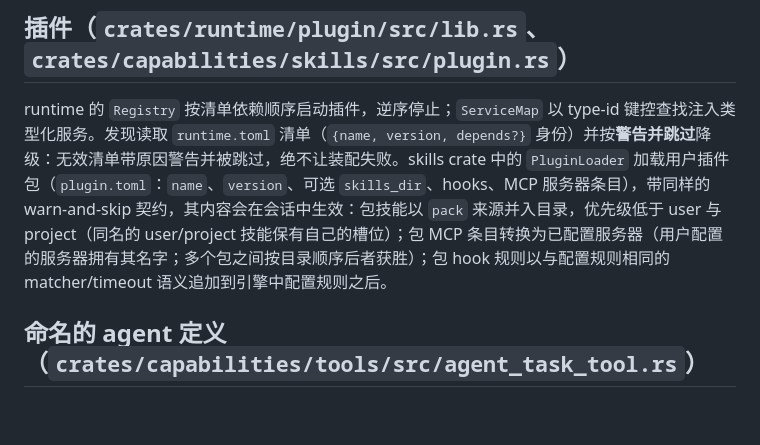
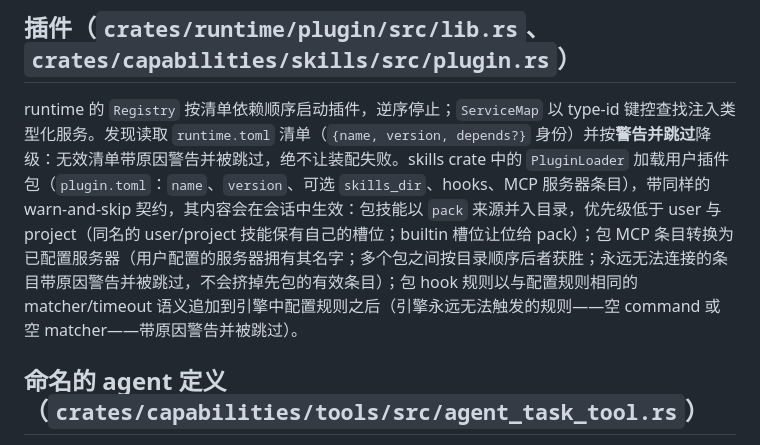
Before and after one commit to daftpunkwav/wave-code, a Markdown page: docs/subsystems/extensibility.zh.md, the part around the change. GitHub-like rendering; blank space fills up the shorter version.

```diff
--- a/docs/subsystems/extensibility.zh.md
+++ b/docs/subsystems/extensibility.zh.md
@@ -34,7 +34,7 @@ Frontmatter 解析使用 `serde-saphyr` 而不是手写扫描器——一个刻
 
 ## 插件（`crates/runtime/plugin/src/lib.rs`、`crates/capabilities/skills/src/plugin.rs`）
 
-runtime 的 `Registry` 按清单依赖顺序启动插件，逆序停止；`ServiceMap` 以 type-id 键控查找注入类型化服务。发现读取 `runtime.toml` 清单（`{name, version, depends?}` 身份）并按**警告并跳过**降级：无效清单带原因警告并被跳过，绝不让装配失败。skills crate 中的 `PluginLoader` 加载用户插件包（`plugin.toml`：`name`、`version`、可选 `skills_dir`、hooks、MCP 服务器条目），带同样的 warn-and-skip 契约，其内容会在会话中生效：包技能以 `pack` 来源并入目录，优先级低于 user 与 project（同名的 user/project 技能保有自己的槽位）；包 MCP 条目转换为已配置服务器（用户配置的服务器拥有其名字；多个包之间按目录顺序后者获胜）；包 hook 规则以与配置规则相同的 matcher/timeout 语义追加到引擎中配置规则之后。
+runtime 的 `Registry` 按清单依赖顺序启动插件，逆序停止；`ServiceMap` 以 type-id 键控查找注入类型化服务。发现读取 `runtime.toml` 清单（`{name, version, depends?}` 身份）并按**警告并跳过**降级：无效清单带原因警告并被跳过，绝不让装配失败。skills crate 中的 `PluginLoader` 加载用户插件包（`plugin.toml`：`name`、`version`、可选 `skills_dir`、hooks、MCP 服务器条目），带同样的 warn-and-skip 契约，其内容会在会话中生效：包技能以 `pack` 来源并入目录，优先级低于 user 与 project（同名的 user/project 技能保有自己的槽位；builtin 槽位让位给 pack）；包 MCP 条目转换为已配置服务器（用户配置的服务器拥有其名字；多个包之间按目录顺序后者获胜；永远无法连接的条目带原因警告并被跳过，不会挤掉先包的有效条目）；包 hook 规则以与配置规则相同的 matcher/timeout 语义追加到引擎中配置规则之后（引擎永远无法触发的规则——空 command 或空 matcher——带原因警告并被跳过）。
 
 ## 命名的 agent 定义（`crates/capabilities/tools/src/agent_task_tool.rs`）
 
```
Also changed, not shown: docs/subsystems/extensibility.md (+1 -1 lines).
